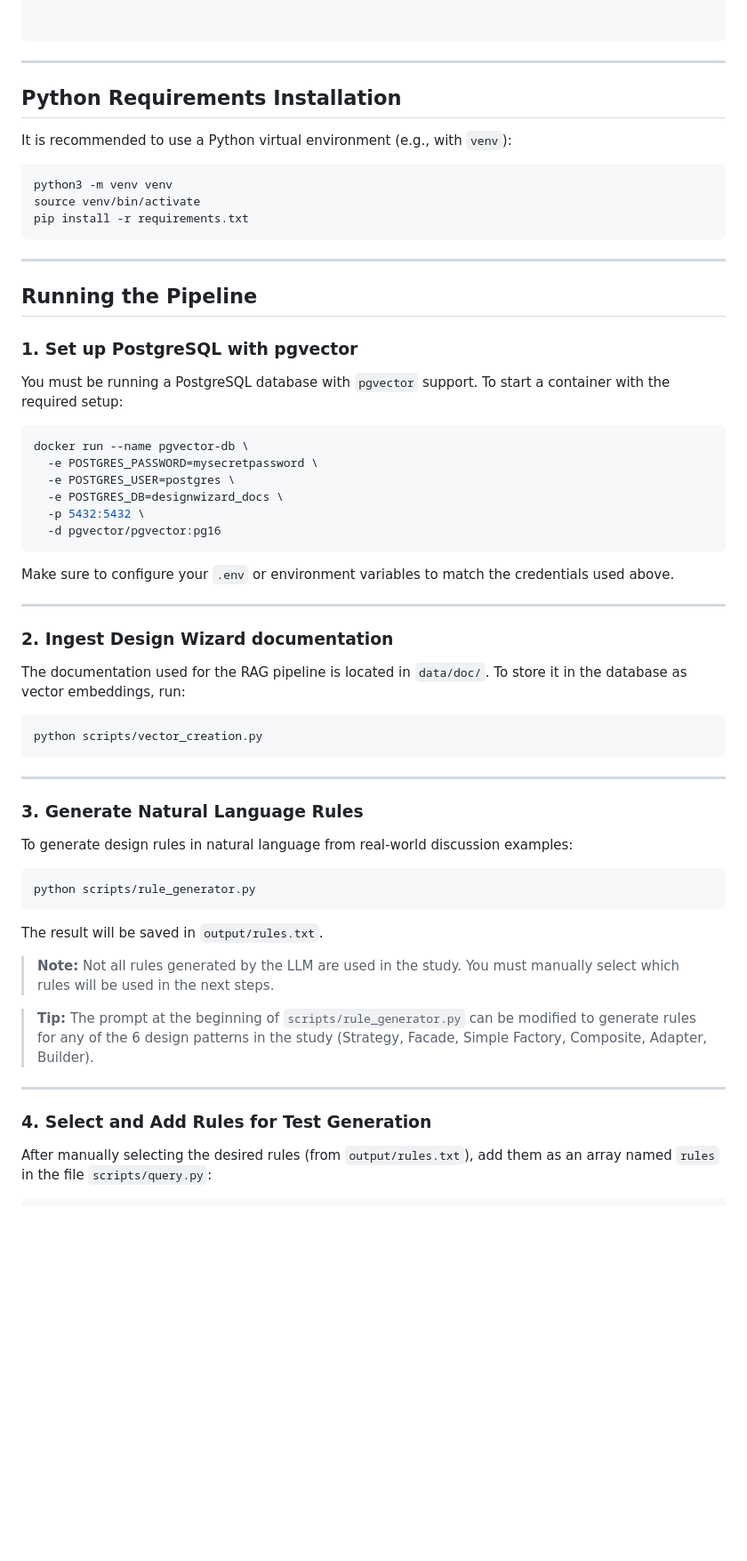
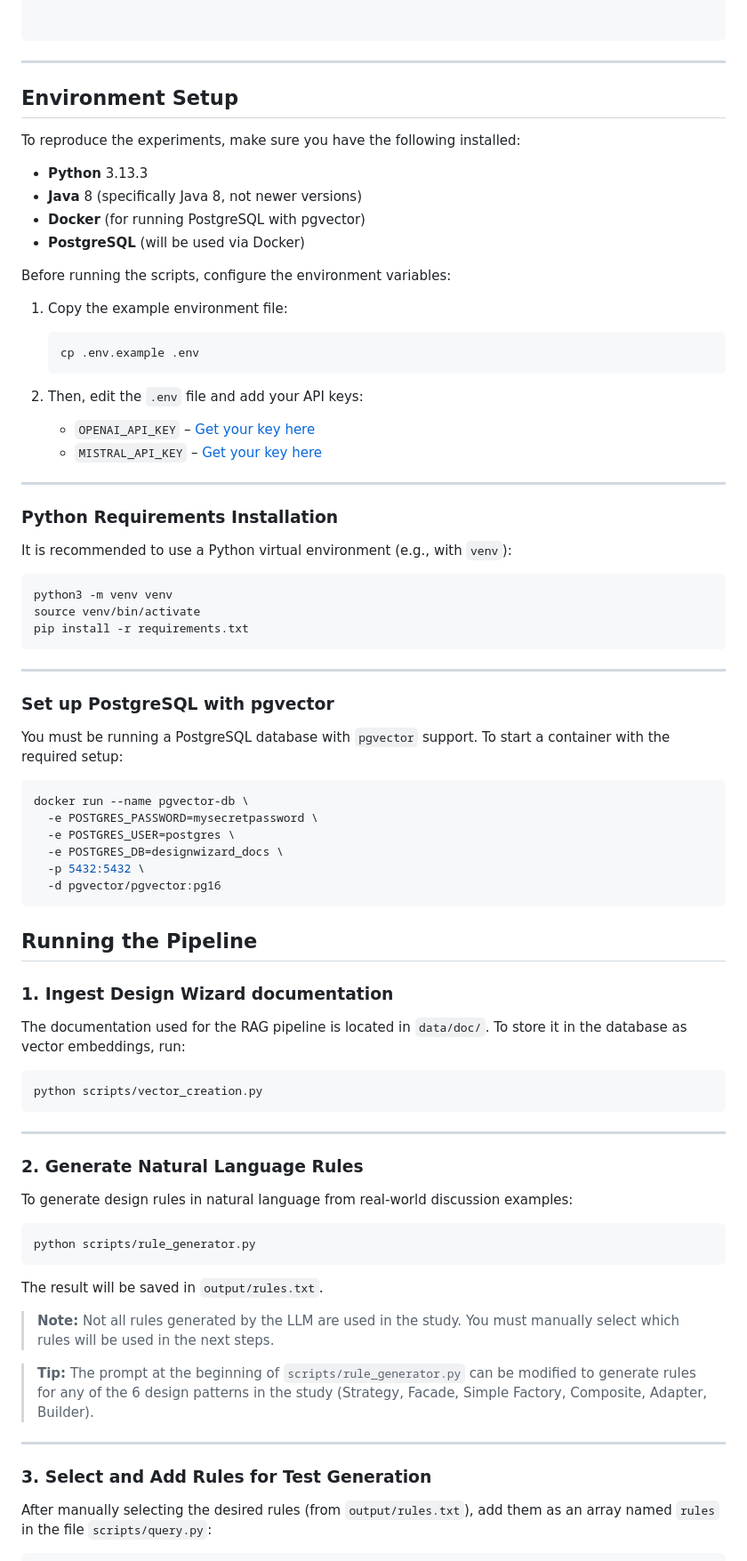
Before and after one commit to andriellyll/design-test-generation, a Markdown page: README.md, the part around the change printed below. Shown: that part at 89% size. Drawn GitHub-style; blank space fills up the shorter version.

`````diff
--- a/README.md
+++ b/README.md
@@ -35,11 +37,34 @@ Ensuring architectural conformance is a key challenge in software engineering. T
 └── README.md
 
 
-````
+```
+---
+
+## Environment Setup
+
+To reproduce the experiments, make sure you have the following installed:
+
+- **Python** 3.13.3
+- **Java** 8 (specifically Java 8, not newer versions)
+- **Docker** (for running PostgreSQL with pgvector)
+- **PostgreSQL** (will be used via Docker)
+
+Before running the scripts, configure the environment variables:
+
+1. Copy the example environment file:
+
+   ```bash
+   cp .env.example .env
+    ```
+
+2. Then, edit the `.env` file and add your API keys:
+
+   - `OPENAI_API_KEY` – [Get your key here](https://platform.openai.com/account/api-keys)
+   - `MISTRAL_API_KEY` – [Get your key here](https://console.mistral.ai/api-keys)
 
 ---
 
-## Python Requirements Installation
+### Python Requirements Installation
 
 It is recommended to use a Python virtual environment (e.g., with `venv`):
 
@@ -51,9 +76,7 @@ pip install -r requirements.txt
 
 ---
 
-## Running the Pipeline
-
-### 1. Set up PostgreSQL with pgvector
+### Set up PostgreSQL with pgvector
 
 You must be running a PostgreSQL database with `pgvector` support. To start a container with the required setup:
 
@@ -64,13 +87,11 @@ docker run --name pgvector-db \
   -e POSTGRES_DB=designwizard_docs \
   -p 5432:5432 \
   -d pgvector/pgvector:pg16
-````
+```
 
-Make sure to configure your `.env` or environment variables to match the credentials used above.
+## Running the Pipeline
 
----
-
-### 2. Ingest Design Wizard documentation
+### 1. Ingest Design Wizard documentation
 
 The documentation used for the RAG pipeline is located in `data/doc/`. To store it in the database as vector embeddings, run:
 
@@ -80,7 +101,7 @@ python scripts/vector_creation.py
 
 ---
 
-### 3. Generate Natural Language Rules
+### 2. Generate Natural Language Rules
 
 To generate design rules in natural language from real-world discussion examples:
 
@@ -96,7 +117,7 @@ The result will be saved in `output/rules.txt`.
 
 ---
 
-### 4. Select and Add Rules for Test Generation
+### 3. Select and Add Rules for Test Generation
 
 After manually selecting the desired rules (from `output/rules.txt`), add them as an array named `rules` in the file `scripts/query.py`:
 
`````
Also changed, not shown: other parts of README.md (+3 -1 lines).
